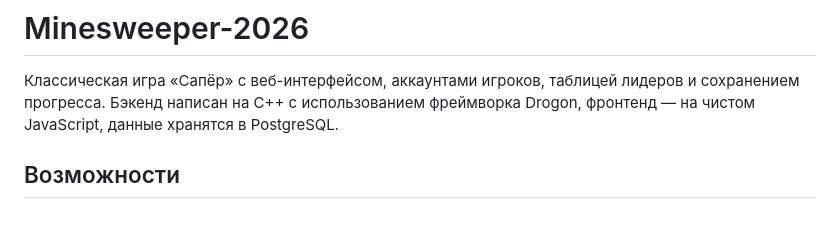
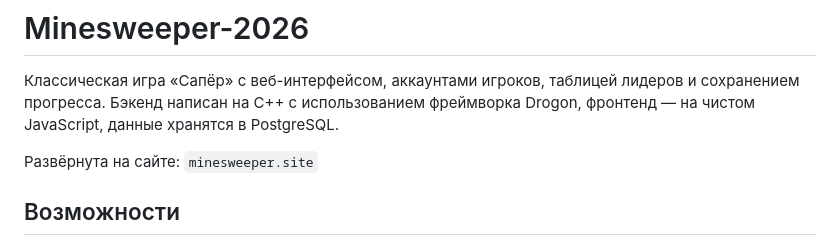
Before and after one commit to goder1/Minesweeper-2026, a Markdown page: README.md, the part around the change. Rendered like a GitHub page; blank space fills up the shorter version.

Commit message:
added link to readme

```diff
--- a/README.md
+++ b/README.md
@@ -3,6 +3,8 @@
 Классическая игра «Сапёр» с веб-интерфейсом, аккаунтами игроков, таблицей лидеров
 и сохранением прогресса. Бэкенд написан на C++ с использованием фреймворка
 Drogon, фронтенд — на чистом JavaScript, данные хранятся в PostgreSQL.
+
+Развёрнута на сайте: `minesweeper.site`
 
 ## Возможности
 
```
